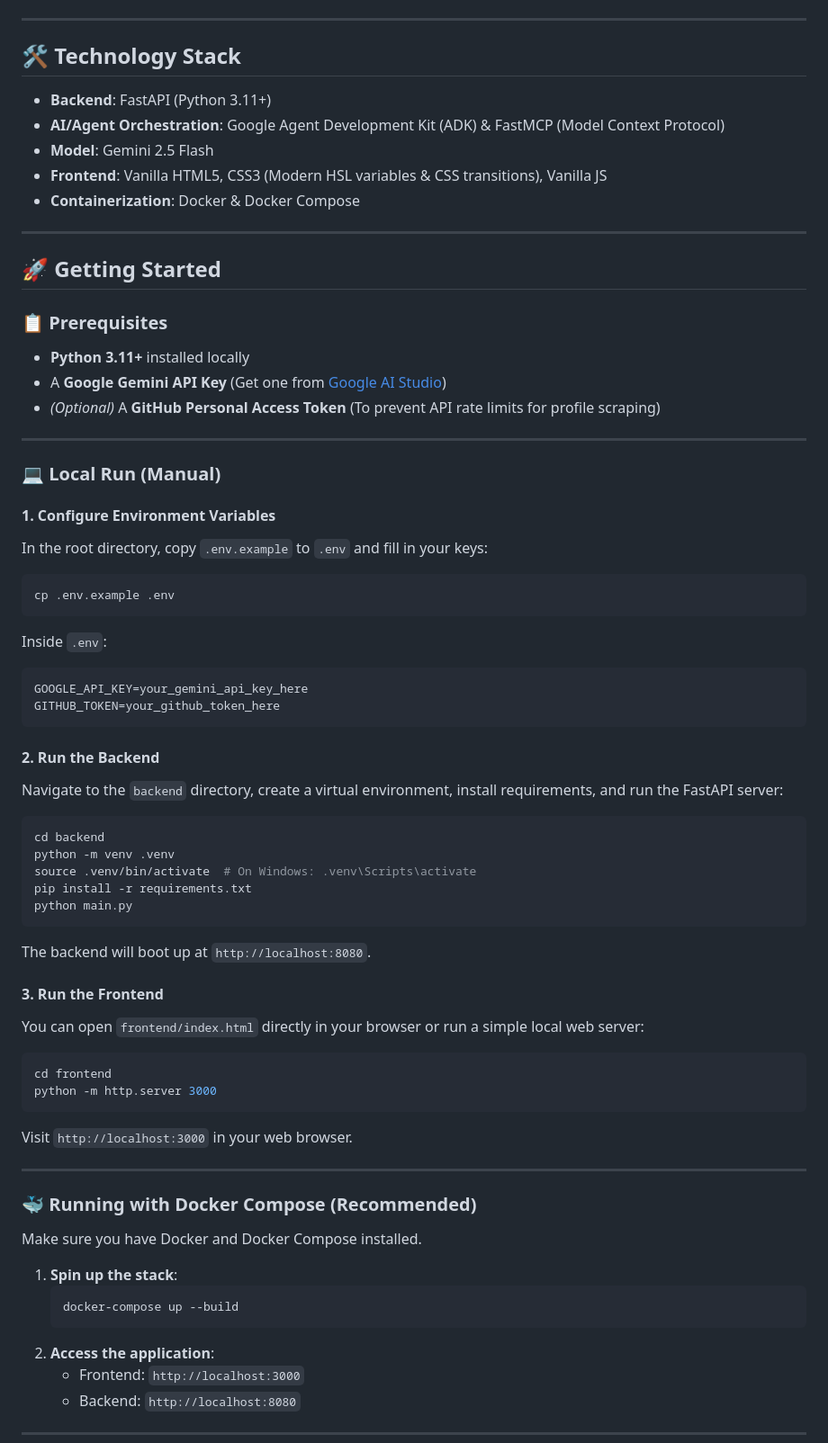
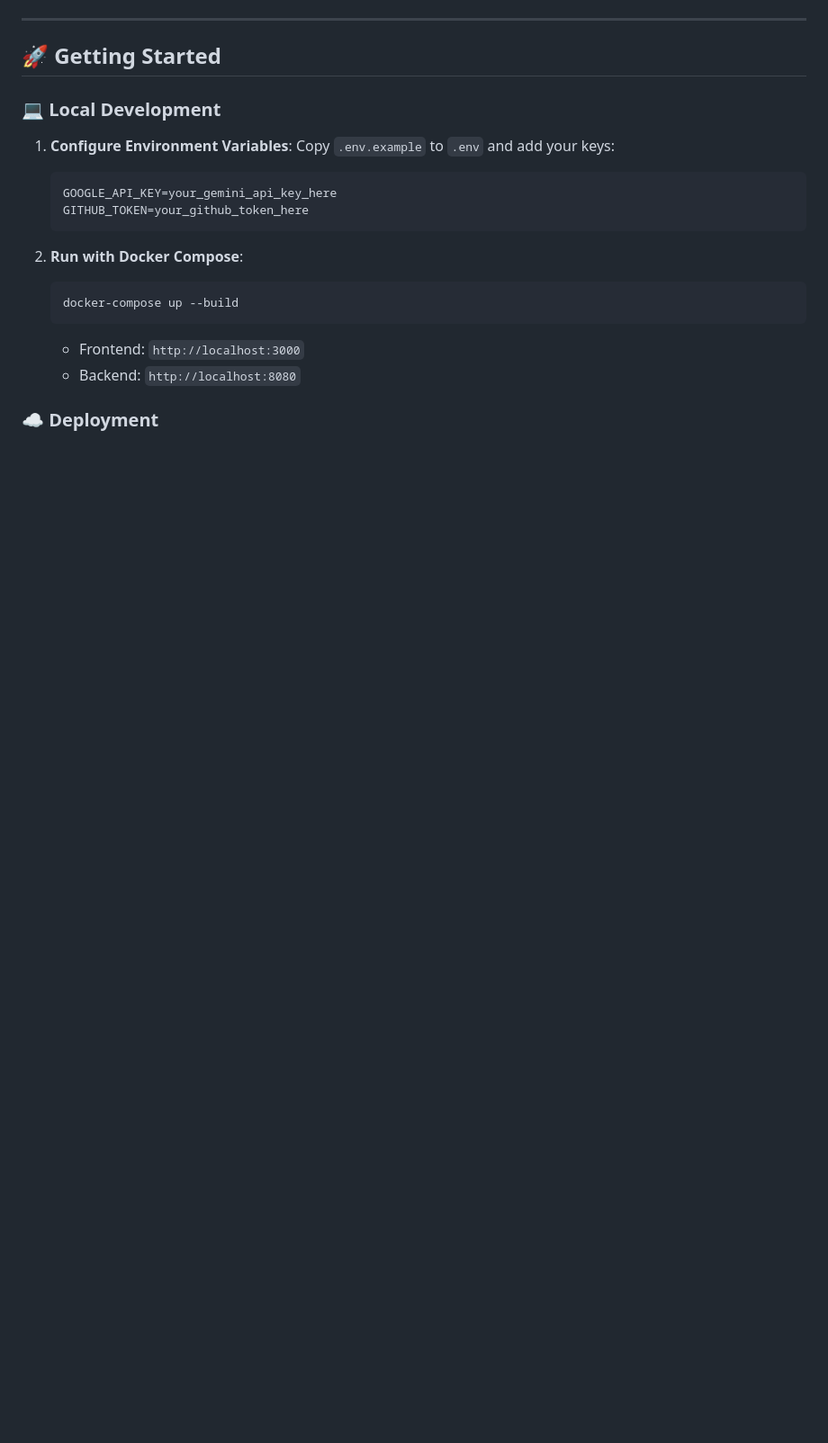
Before and after one commit to educ-jkescritor/github_devcard_generator, a Markdown page: README.md, the part around one of its changes. Shown at 90% size. Rendered like a GitHub page; blank space fills up the shorter version.

````diff
--- a/README.md
+++ b/README.md
@@ -49,71 +50,23 @@ graph TD
 
 ---
 
-## 🛠️ Technology Stack
-
-- **Backend**: FastAPI (Python 3.11+)
-- **AI/Agent Orchestration**: Google Agent Development Kit (ADK) & FastMCP (Model Context Protocol)
-- **Model**: Gemini 2.5 Flash
-- **Frontend**: Vanilla HTML5, CSS3 (Modern HSL variables & CSS transitions), Vanilla JS
-- **Containerization**: Docker & Docker Compose
-
----
-
 ## 🚀 Getting Started
 
-### 📋 Prerequisites
+### 💻 Local Development
 
-- **Python 3.11+** installed locally
-- A **Google Gemini API Key** (Get one from [Google AI Studio](https://aistudio.google.com/))
-- *(Optional)* A **GitHub Personal Access Token** (To prevent API rate limits for profile scraping)
+1. **Configure Environment Variables**:
+   Copy `.env.example` to `.env` and add your keys:
+   ```env
+   GOOGLE_API_KEY=your_gemini_api_key_here
+   GITHUB_TOKEN=your_github_token_here
+   ```
 
----
-
-### 💻 Local Run (Manual)
-
-#### 1. Configure Environment Variables
-In the root directory, copy `.env.example` to `.env` and fill in your keys:
-```bash
-cp .env.example .env
-```
-Inside `.env`:
-```env
-GOOGLE_API_KEY=your_gemini_api_key_here
-GITHUB_TOKEN=your_github_token_here
-```
-
-#### 2. Run the Backend
-Navigate to the `backend` directory, create a virtual environment, install requirements, and run the FastAPI server:
-```bash
-cd backend
-python -m venv .venv
-source .venv/bin/activate  # On Windows: .venv\Scripts\activate
-pip install -r requirements.txt
-python main.py
-```
-The backend will boot up at `http://localhost:8080`.
-
-#### 3. Run the Frontend
-You can open `frontend/index.html` directly in your browser or run a simple local web server:
-```bash
-cd frontend
-python -m http.server 3000
-```
-Visit `http://localhost:3000` in your web browser.
-
----
-
-### 🐳 Running with Docker Compose (Recommended)
-
-Make sure you have Docker and Docker Compose installed.
-
-1. **Spin up the stack**:
+2. **Run with Docker Compose**:
    ```bash
    docker-compose up --build
    ```
-2. **Access the application**:
    - Frontend: `http://localhost:3000`
    - Backend: `http://localhost:8080`
 
----
+### ☁️ Deployment
 
````
Also changed, not shown: other parts of README.md (+17 -41 lines).
